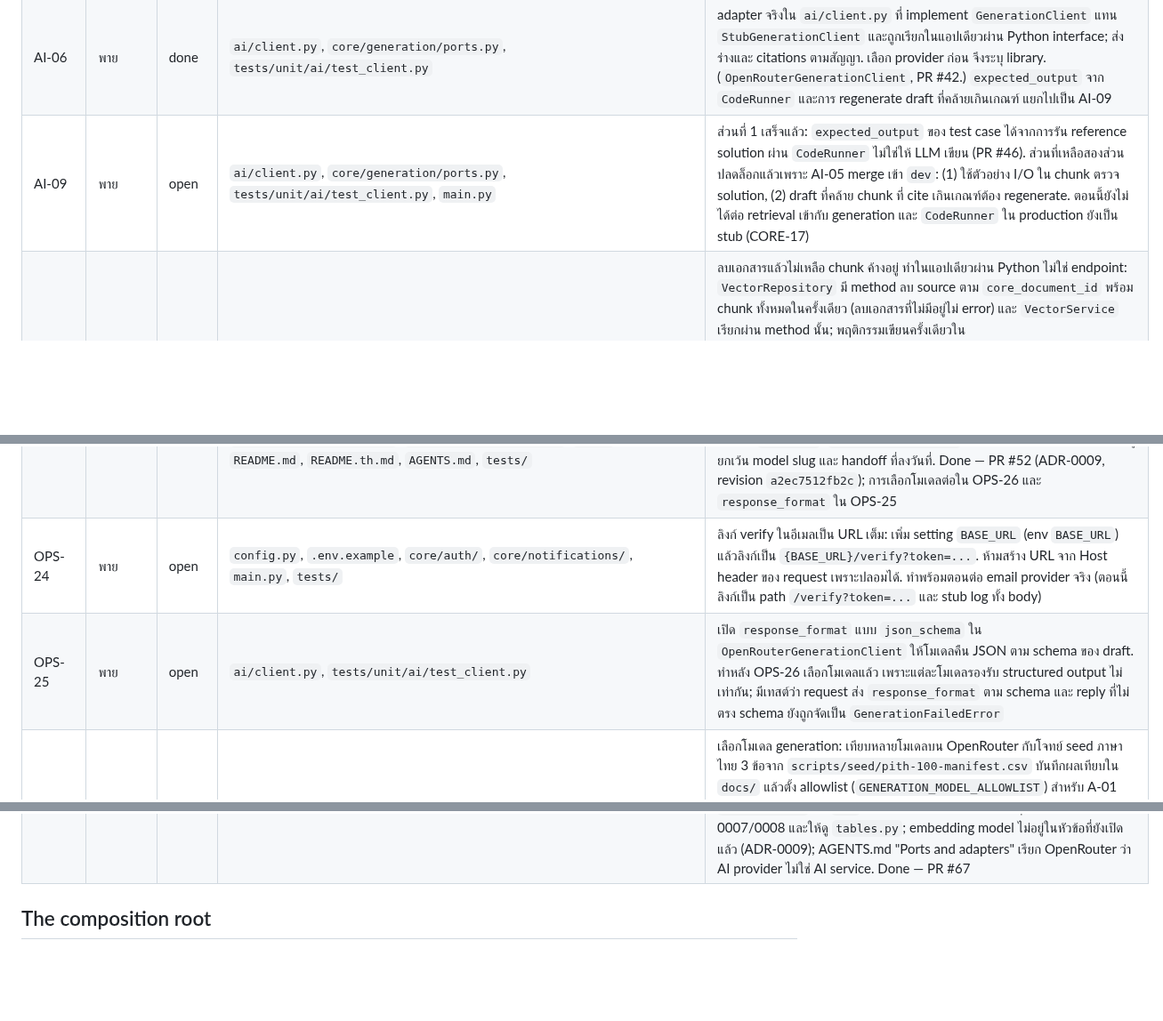
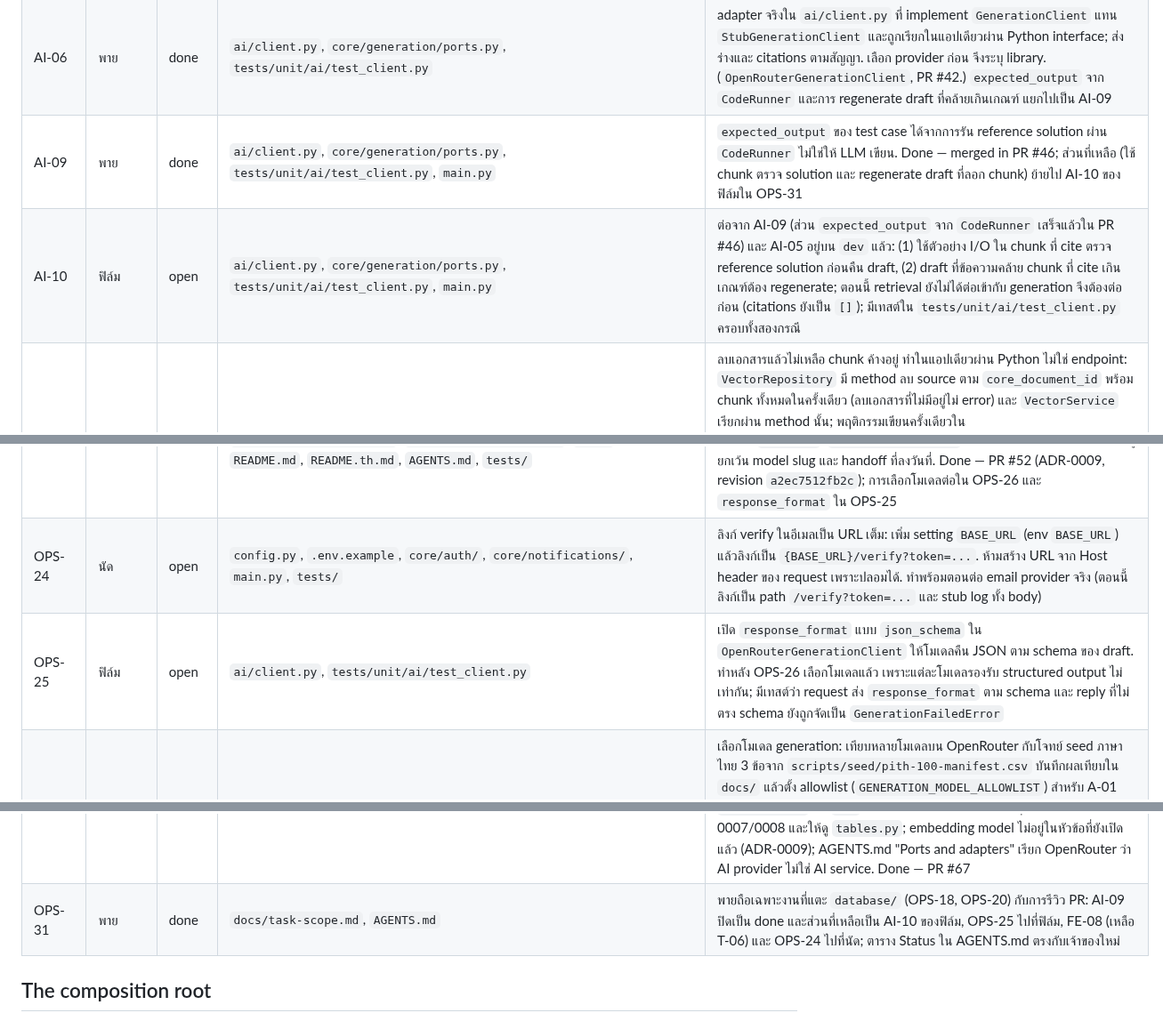
Before and after one commit to 03376124-SDD-2-1-69-SEC-1/PyJudge, a Markdown page: docs/task-scope.md, 3 parts joined by grey strips. Shown at 89% size. GitHub-like rendering; blank space fills up the shorter version.

```diff
--- a/docs/task-scope.md
+++ b/docs/task-scope.md
@@ -58,7 +58,8 @@ Rows that were closed and no longer apply are in `docs/task-archive.md`.
 | AI-04 | ฟิล์ม | done | `ai/`, `tests/unit/ai/`, `tests/integration/`, `tests/db/`; creates: `ai/ingestion/`, `ai/embeddings/` | embedding เรียกผ่าน SDK `openrouter` (`OpenRouter.embeddings.generate` ด้วย `dimensions=768` แล้ว normalize แบบ L2) แล้ว PDF หนึ่งไฟล์เข้าระบบครบ มี chunk และ vector ใน schema `rag`. Done — PR #50 |
 | AI-05 | ฟิล์ม | done | `ai/`, `database/rag/vector_repository.py`, `tests/unit/ai/`, `tests/integration/`, `tests/db/`, `tests/fakes/vector.py`; creates: `ai/retrieval/` | query ที่กรองแล้วคืน `source_id`, page, score. ถ้ากรองแล้วได้น้อยกว่า 3 chunk ให้ถอย filter ลงหนึ่งขั้น (ตัด difficulty ก่อน) และคืน flag บอกว่าถอย. พายอนุมัติให้ฟิล์มแก้ vector adapter และเพิ่ม tests สำหรับ AI-05 (แจ้งโดยฟิล์ม 2026-10-11); ไม่แตะ schema หรือ migration. Done — PR #51 |
 | AI-06 | พาย | done | `ai/client.py`, `core/generation/ports.py`, `tests/unit/ai/test_client.py` | adapter จริงใน `ai/client.py` ที่ implement `GenerationClient` แทน `StubGenerationClient` และถูกเรียกในแอปเดียวผ่าน Python interface; ส่งร่างและ citations ตามสัญญา. เลือก provider ก่อน จึงระบุ library. (`OpenRouterGenerationClient`, PR #42.) `expected_output` จาก `CodeRunner` และการ regenerate draft ที่คล้ายเกินเกณฑ์ แยกไปเป็น AI-09 |
-| AI-09 | พาย | open | `ai/client.py`, `core/generation/ports.py`, `tests/unit/ai/test_client.py`, `main.py` | ส่วนที่ 1 เสร็จแล้ว: `expected_output` ของ test case ได้จากการรัน reference solution ผ่าน `CodeRunner` ไม่ใช่ให้ LLM เขียน (PR #46). ส่วนที่เหลือสองส่วนปลดล็อกแล้วเพราะ AI-05 merge เข้า `dev`: (1) ใช้ตัวอย่าง I/O ใน chunk ตรวจ solution, (2) draft ที่คล้าย chunk ที่ cite เกินเกณฑ์ต้อง regenerate. ตอนนี้ยังไม่ได้ต่อ retrieval เข้ากับ generation และ `CodeRunner` ใน production ยังเป็น stub (CORE-17) |
+| AI-09 | พาย | done | `ai/client.py`, `core/generation/ports.py`, `tests/unit/ai/test_client.py`, `main.py` | `expected_output` ของ test case ได้จากการรัน reference solution ผ่าน `CodeRunner` ไม่ใช่ให้ LLM เขียน. Done — merged in PR #46; ส่วนที่เหลือ (ใช้ chunk ตรวจ solution และ regenerate draft ที่ลอก chunk) ย้ายไป AI-10 ของฟิล์มใน OPS-31 |
+| AI-10 | ฟิล์ม | open | `ai/client.py`, `core/generation/ports.py`, `tests/unit/ai/test_client.py`, `main.py` | ต่อจาก AI-09 (ส่วน `expected_output` จาก `CodeRunner` เสร็จแล้วใน PR #46) และ AI-05 อยู่บน `dev` แล้ว: (1) ใช้ตัวอย่าง I/O ใน chunk ที่ cite ตรวจ reference solution ก่อนคืน draft, (2) draft ที่ข้อความคล้าย chunk ที่ cite เกินเกณฑ์ต้อง regenerate; ตอนนี้ retrieval ยังไม่ได้ต่อเข้ากับ generation จึงต้องต่อก่อน (citations ยังเป็น `[]`); มีเทสต์ใน `tests/unit/ai/test_client.py` ครอบทั้งสองกรณี |
 | AI-07 | ฟิล์ม | open | `ai/app/repository.py`, `ai/app/service.py`, `tests/fakes/vector.py`, `tests/unit/ai/`; creates: `tests/contracts/vector_repository.py` | ลบเอกสารแล้วไม่เหลือ chunk ค้างอยู่ ทำในแอปเดียวผ่าน Python ไม่ใช่ endpoint: `VectorRepository` มี method ลบ source ตาม `core_document_id` พร้อม chunk ทั้งหมดในครั้งเดียว (ลบเอกสารที่ไม่มีอยู่ไม่ error) และ `VectorService` เรียกผ่าน method นั้น; พฤติกรรมเขียนครั้งเดียวใน `tests/contracts/vector_repository.py` และ fake `tests/fakes/vector.py` ผ่าน contract นั้นใน `tests/unit/ai/`; ไม่เพิ่ม route ใต้ `ai/` (AGENTS.md "Core and AI: one process"). SQL adapter `database/rag/vector_repository.py` เป็นของพาย: ฟิล์มเขียน contract แล้วแจ้งพายให้ทำ adapter และผูก contract ใน `tests/db/` ใน branch เดียวกันก่อน merge. การเรียกจาก `DELETE /api/v1/documents/{id}` เป็นของ CORE-16 |
 | DES-02 | อุ้ม | open | `docs/`; creates: `tests/fixtures/pdfs/` | มีไฟล์ PDF ทดสอบใน `tests/fixtures/pdfs/` พร้อมตาราง digital/scan ใน `docs/` |
 | DES-03 | อุ้ม | open | creates: `docs/test-scenarios.md` | เช็กลิสต์ที่ทำตามได้ ครอบคลุม flow Classroom ตาม ADR-0007 ตั้งแต่สมัคร เข้าห้อง สร้างและ publish โจทย์ ส่งงาน จนดูผล |
@@ -102,12 +103,13 @@ Rows that were closed and no longer apply are in `docs/task-archive.md`.
 | DES-05 | อุ้ม | open | `scripts/seed/pith-100-manifest.csv` | เติมโจทย์ topic ที่มีน้อยกว่า 3 ข้อ (queue, stack, binary-search, two-pointers, bit-manipulation, greedy) topic ละอย่างน้อย 3 ข้อ และเพิ่ม `medium` ให้ recursion กับ strings; ทุกไฟล์ที่เพิ่มผ่านการเช็คว่าข้อความภาษาไทยที่ extract ได้ไม่เพี้ยน (ดู handoff OPS-17 ข้อ 2); รันสคริปต์ seed แล้วอัปเฉพาะไฟล์ใหม่ |
 | OPS-19 | พาย | done | `docs/task-scope.md`, `docs/handoff/`; creates: `docs/handoff/2026-10-01-OPS-15-persistence.md` | CORE-13/16/18/19 เป็นของนัด และ FE-08/09 เป็นของโปรแกรม เขียนใหม่ให้ทำบนฐานข้อมูลจริง; OPS-20/21/22 จับคู่กับ CORE-16/18/19; handoff ของ OPS-15 อยู่ใน `docs/handoff/`. Done — PR ที่เพิ่มแถวนี้คืองานนั้นเอง |
 | OPS-23 | พาย | done | `pyproject.toml`, `uv.lock`, `ai/client.py`, `ai/embeddings/`, `ai/README.md`, `config.py`, `main.py`, `.env.example`, `.github/workflows/ci.yml`, `alembic/versions/`, `database/core/tables.py`, `database/rag/tables.py`, `docs/`, `README.md`, `README.th.md`, `AGENTS.md`, `tests/` | ใช้ OpenRouter เป็น provider เดียวผ่าน SDK `openrouter` (ADR-0009): ไม่มี `openai` หรือ `google-genai` ใน dependencies; generation (`ai/client.py`) และ embedding (`ai/embeddings/`) เรียกผ่าน SDK `openrouter`; seed ของ `core.ai_settings` มี provider เป็น `openrouter` (migration ที่เขียนเอง พร้อมเทสต์ `postgres` ใน `tests/db/`); CI ไม่มี `GEMINI_*`; `git grep -i gemini` ไม่เจอในโค้ดหรือเอกสารที่ใช้งานอยู่ ยกเว้น model slug และ handoff ที่ลงวันที่. Done — PR #52 (ADR-0009, revision `a2ec7512fb2c`); การเลือกโมเดลต่อใน OPS-26 และ `response_format` ใน OPS-25 |
-| OPS-24 | พาย | open | `config.py`, `.env.example`, `core/auth/`, `core/notifications/`, `main.py`, `tests/` | ลิงก์ verify ในอีเมลเป็น URL เต็ม: เพิ่ม setting `BASE_URL` (env `BASE_URL`) แล้วลิงก์เป็น `{BASE_URL}/verify?token=...`. ห้ามสร้าง URL จาก Host header ของ request เพราะปลอมได้. ทำพร้อมตอนต่อ email provider จริง (ตอนนี้ลิงก์เป็น path `/verify?token=...` และ stub log ทั้ง body) |
-| OPS-25 | พาย | open | `ai/client.py`, `tests/unit/ai/test_client.py` | เปิด `response_format` แบบ `json_schema` ใน `OpenRouterGenerationClient` ให้โมเดลคืน JSON ตาม schema ของ draft. ทำหลัง OPS-26 เลือกโมเดลแล้ว เพราะแต่ละโมเดลรองรับ structured output ไม่เท่ากัน; มีเทสต์ว่า request ส่ง `response_format` ตาม schema และ reply ที่ไม่ตรง schema ยังถูกจัดเป็น `GenerationFailedError` |
+| OPS-24 | นัด | open | `config.py`, `.env.example`, `core/auth/`, `core/notifications/`, `main.py`, `tests/` | ลิงก์ verify ในอีเมลเป็น URL เต็ม: เพิ่ม setting `BASE_URL` (env `BASE_URL`) แล้วลิงก์เป็น `{BASE_URL}/verify?token=...`. ห้ามสร้าง URL จาก Host header ของ request เพราะปลอมได้. ทำพร้อมตอนต่อ email provider จริง (ตอนนี้ลิงก์เป็น path `/verify?token=...` และ stub log ทั้ง body) |
+| OPS-25 | ฟิล์ม | open | `ai/client.py`, `tests/unit/ai/test_client.py` | เปิด `response_format` แบบ `json_schema` ใน `OpenRouterGenerationClient` ให้โมเดลคืน JSON ตาม schema ของ draft. ทำหลัง OPS-26 เลือกโมเดลแล้ว เพราะแต่ละโมเดลรองรับ structured output ไม่เท่ากัน; มีเทสต์ว่า request ส่ง `response_format` ตาม schema และ reply ที่ไม่ตรง schema ยังถูกจัดเป็น `GenerationFailedError` |
 | OPS-26 | พาย | done | `scripts/`, `docs/`, `config.py`, `.env.example`, `tests/unit/test_config.py` | เลือกโมเดล generation: เทียบหลายโมเดลบน OpenRouter กับโจทย์ seed ภาษาไทย 3 ข้อจาก `scripts/seed/pith-100-manifest.csv` บันทึกผลเทียบใน `docs/` แล้วตั้ง allowlist (`GENERATION_MODEL_ALLOWLIST`) สำหรับ A-01 และ default ใน `config.py`. ไม่ต้องมี migration เพราะเปลี่ยนโมเดลตอนรันผ่าน A-01. Done — ผลเทียบและเกณฑ์อยู่ใน ADR-0012 พร้อมสคริปต์ `scripts/compare_generation_models.py` (ตัวตัดสิน `google/gemma-4-26b-a4b-it:free`); default คง `poolside/laguna-s-2.1:free`, allowlist บน A-01 = laguna-s + laguna-xs + `nvidia/nemotron-3-super-120b-a12b:free`; ทำซ้ำด้วยสคริปต์นั้นเมื่อ free tier เปลี่ยน |
 | UI-02 | พาย | done | `web/templates/`, `web/static/css/`, `core/*/pages.py`, `tests/integration/`, `docs/ui-redesign/`, `docs/ui-audit.md`, `AGENTS.md` | ทุกหน้า re-skin ตาม Figma Make `ft2Fe3c5xrv3NO2zCq21wi`; รายการ deviation อยู่ใน `docs/ui-audit.md`; quality gate ผ่าน (PR #61). งานที่เพิ่มหลัง #61: หน้า landing G-00 ภาษาไทย, หน้า error G-05 สำหรับ browser, toast ผ่าน/ไม่ผ่านบน S-02 หลัง Run และ Submit, CSS motion และตารางกว้างที่อ่านได้บนมือถือ. T-06 ยังไม่ได้สร้าง เป็นของ FE-08. Done — PR #61, #62, #63 |
 | OPS-27 | พาย | done | `docs/task-scope.md`, `docs/task-archive.md`, `AGENTS.md`, `docs/ui-audit.md` | the task-scope table, the AGENTS.md Status table and ui-audit match dev after UI-02 |
 | OPS-29 | พาย | done | `README.md`, `README.th.md`, `AGENTS.md`, `docs/task-scope.md` | README ทั้งสองภาษาไม่เล่าว่า Core กับ AI เป็นสอง service แล้ว: ตัด banner "Superseded" ออกแล้วเขียนย่อหน้าสถาปัตยกรรมปัจจุบันแทน (แอปเดียว, `core/` และ `ai/` เรียกกันผ่าน `typing.Protocol`, `ai/` ไม่มี route, Neon schema `core`/`rag`, R2, OpenRouter); โครงสร้างโปรเจกต์และโครงสร้างโฟลเดอร์ตรงกับ `src/questly/` บน `dev` หลัง OPS-16; ERD มีหมายเหตุว่าเก่ากว่า ADR-0007/0008 และให้ดู `tables.py`; embedding model ไม่อยู่ในหัวข้อที่ยังเปิดแล้ว (ADR-0009); AGENTS.md "Ports and adapters" เรียก OpenRouter ว่า AI provider ไม่ใช่ AI service. Done — PR #67 |
+| OPS-31 | พาย | done | `docs/task-scope.md`, `AGENTS.md` | พายถือเฉพาะงานที่แตะ `database/` (OPS-18, OPS-20) กับการรีวิว PR: AI-09 ปิดเป็น done และส่วนที่เหลือเป็น AI-10 ของฟิล์ม, OPS-25 ไปที่ฟิล์ม, FE-08 (เหลือ T-06) และ OPS-24 ไปที่นัด; ตาราง Status ใน AGENTS.md ตรงกับเจ้าของใหม่ |
 
 ## The composition root
 
```
Also changed, not shown: other parts of docs/task-scope.md (+1 -1 lines), AGENTS.md (+2 -2 lines).
